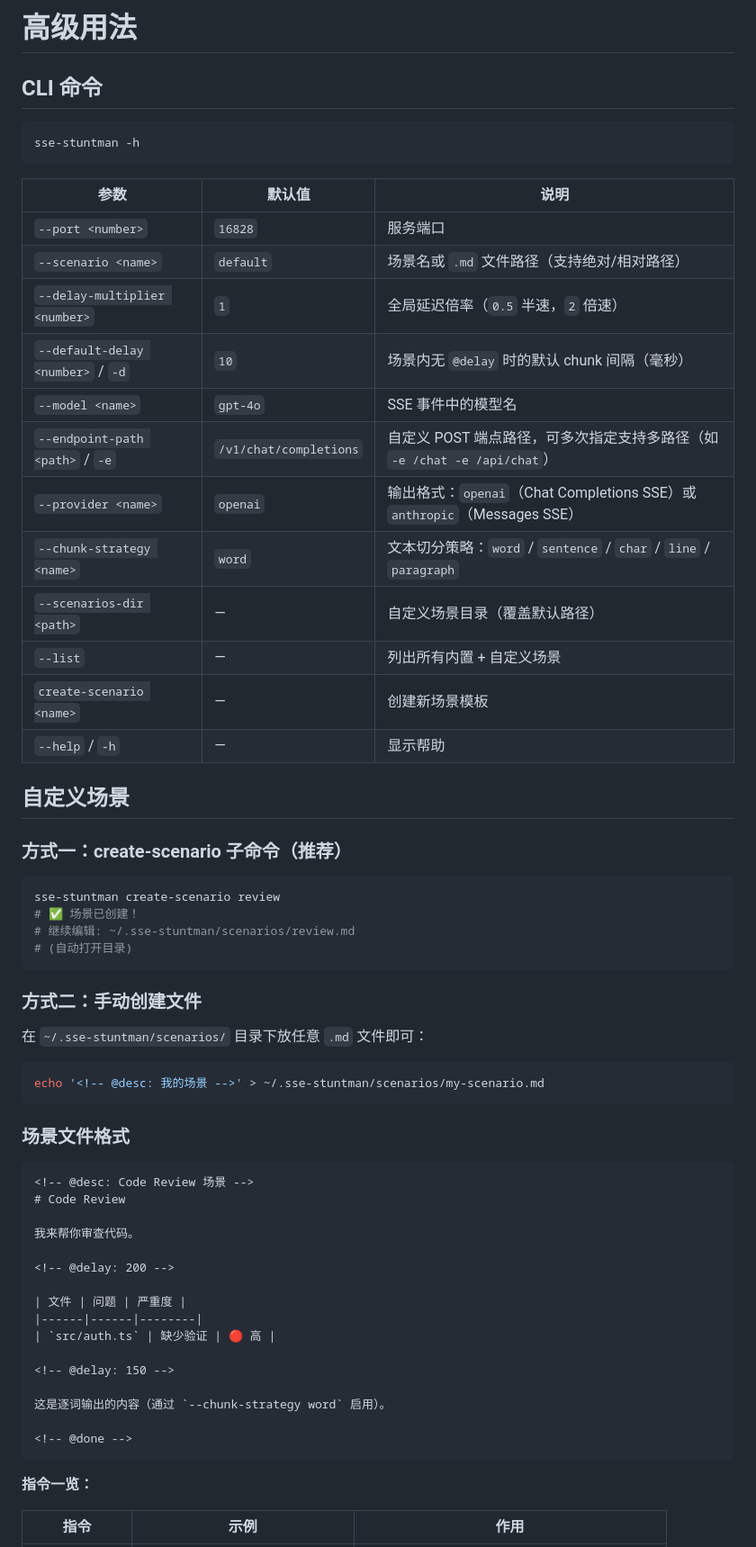
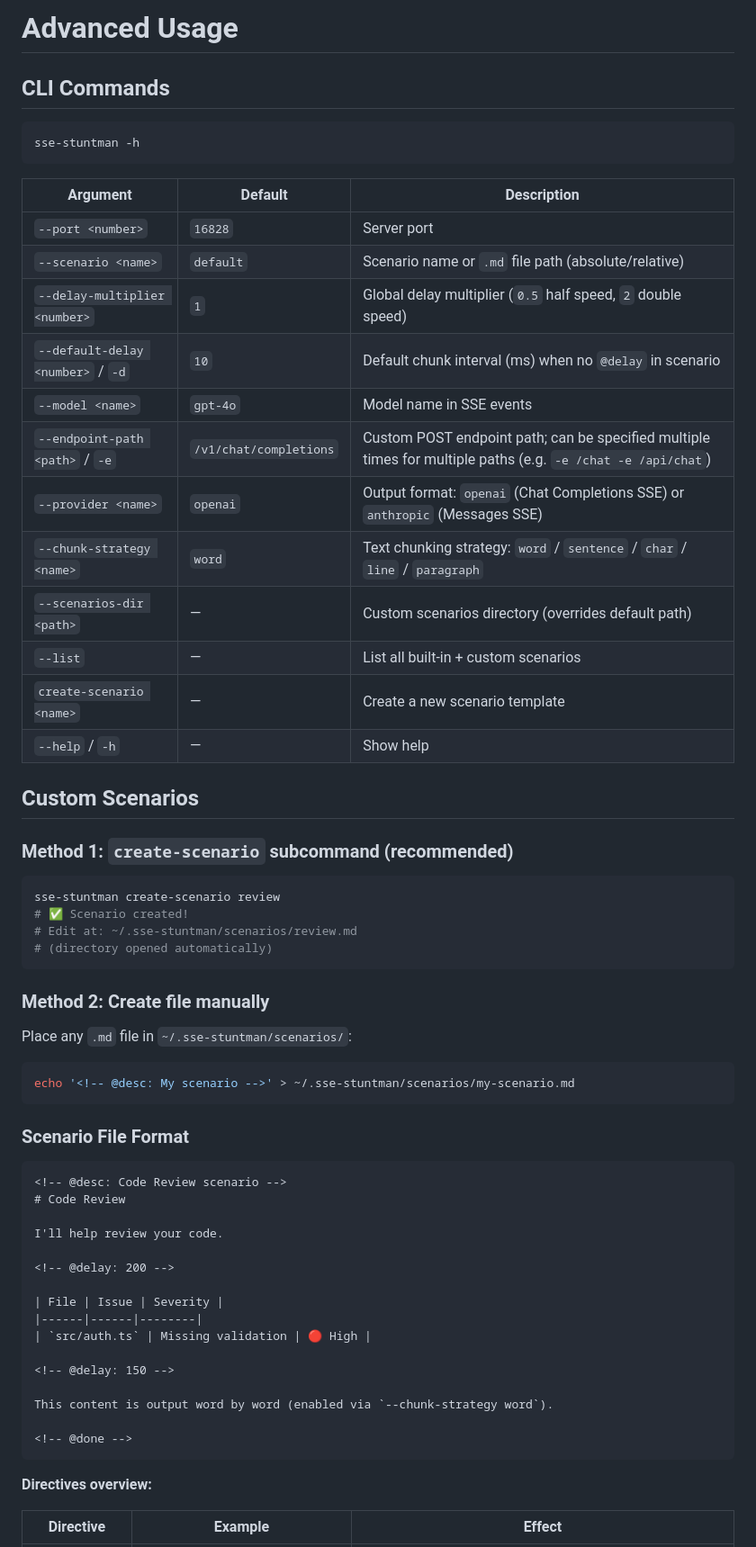
Before and after one commit to legend80s/sse-stuntman, a Markdown page: advance.md, the part around one of its changes. Shown at 90% size. Drawn GitHub-style.

````diff
--- a/advance.md
+++ b/advance.md
@@ -1,67 +1,67 @@
-# 高级用法
+# Advanced Usage
 
-## CLI 命令
+## CLI Commands
 
 ```bash
 sse-stuntman -h
 ```
 
-| 参数 | 默认值 | 说明 |
+| Argument | Default | Description |
 | ------ | -------- | ------ |
-| `--port <number>` | `16828` | 服务端口 |
-| `--scenario <name>` | `default` | 场景名或 `.md` 文件路径（支持绝对/相对路径） |
-| `--delay-multiplier <number>` | `1` | 全局延迟倍率（`0.5` 半速，`2` 倍速） |
-| `--default-delay <number>` / `-d` | `10` | 场景内无 `@delay` 时的默认 chunk 间隔（毫秒） |
-| `--model <name>` | `gpt-4o` | SSE 事件中的模型名 |
-| `--endpoint-path <path>` / `-e` | `/v1/chat/completions` | 自定义 POST 端点路径，可多次指定支持多路径（如 `-e /chat -e /api/chat`） |
-| `--provider <name>` | `openai` | 输出格式：`openai`（Chat Completions SSE）或 `anthropic`（Messages SSE） |
-| `--chunk-strategy <name>` | `word` | 文本切分策略：`word` / `sentence` / `char` / `line` / `paragraph` |
-| `--scenarios-dir <path>` | — | 自定义场景目录（覆盖默认路径） |
-| `--list` | — | 列出所有内置 + 自定义场景 |
-| `create-scenario <name>` | — | 创建新场景模板 |
-| `--help` / `-h` | — | 显示帮助 |
+| `--port <number>` | `16828` | Server port |
+| `--scenario <name>` | `default` | Scenario name or `.md` file path (absolute/relative) |
+| `--delay-multiplier <number>` | `1` | Global delay multiplier (`0.5` half speed, `2` double speed) |
+| `--default-delay <number>` / `-d` | `10` | Default chunk interval (ms) when no `@delay` in scenario |
+| `--model <name>` | `gpt-4o` | Model name in SSE events |
+| `--endpoint-path <path>` / `-e` | `/v1/chat/completions` | Custom POST endpoint path; can be specified multiple times for multiple paths (e.g. `-e /chat -e /api/chat`) |
+| `--provider <name>` | `openai` | Output format: `openai` (Chat Completions SSE) or `anthropic` (Messages SSE) |
+| `--chunk-strategy <name>` | `word` | Text chunking strategy: `word` / `sentence` / `char` / `line` / `paragraph` |
+| `--scenarios-dir <path>` | — | Custom scenarios directory (overrides default path) |
+| `--list` | — | List all built-in + custom scenarios |
+| `create-scenario <name>` | — | Create a new scenario template |
+| `--help` / `-h` | — | Show help |
 
-## 自定义场景
+## Custom Scenarios
 
-### 方式一：create-scenario 子命令（推荐）
+### Method 1: `create-scenario` subcommand (recommended)
 
 ```bash
 sse-stuntman create-scenario review
-# ✅ 场景已创建！
-# 继续编辑: ~/.sse-stuntman/scenarios/review.md
-# (自动打开目录)
+# ✅ Scenario created!
+# Edit at: ~/.sse-stuntman/scenarios/review.md
+# (directory opened automatically)
 ```
 
-### 方式二：手动创建文件
+### Method 2: Create file manually
 
-在 `~/.sse-stuntman/scenarios/` 目录下放任意 `.md` 文件即可：
+Place any `.md` file in `~/.sse-stuntman/scenarios/`:
 
 ```bash
-echo '<!-- @desc: 我的场景 -->' > ~/.sse-stuntman/scenarios/my-scenario.md
+echo '<!-- @desc: My scenario -->' > ~/.sse-stuntman/scenarios/my-scenario.md
 ```
 
-### 场景文件格式
+### Scenario File Format
 
 ```markdown
-<!-- @desc: Code Review 场景 -->
+<!-- @desc: Code Review scenario -->
 # Code Review
 
-我来帮你审查代码。
+I'll help review your code.
 
 <!-- @delay: 200 -->
 
-| 文件 | 问题 | 严重度 |
+| File | Issue | Severity |
 |------|------|--------|
-| `src/auth.ts` | 缺少验证 | 🔴 高 |
+| `src/auth.ts` | Missing validation | 🔴 High |
 
 <!-- @delay: 150 -->
 
-这是逐词输出的内容（通过 `--chunk-strategy word` 启用）。
+This content is output word by word (enabled via `--chunk-strategy word`).
 
 <!-- @done -->
 ```
 
-**指令一览：**
+**Directives overview:**
 
-| 指令 | 示例 | 作用 |
+| Directive | Example | Effect |
 | ------ | ------ | ------ |
````
Also changed, not shown: other parts of advance.md (+47 -47 lines), README.md (+47 -47 lines), README.zh-CN.md (+1 -1 lines).
